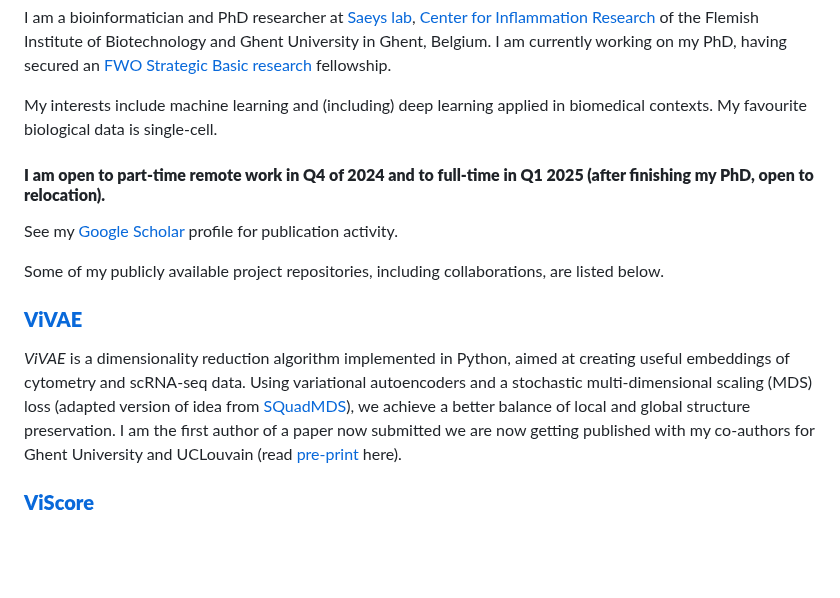
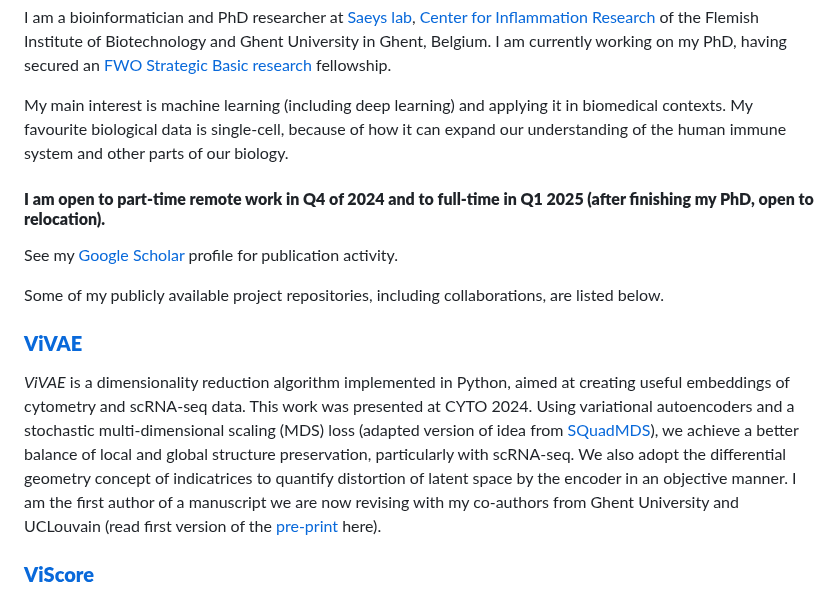
Before and after one commit to davnovak/davnovak.github.io, a Markdown page: README.md, the part around one of its changes. Drawn GitHub-style; blank space fills up the shorter version.

```diff
--- a/README.md
+++ b/README.md
@@ -6,8 +6,8 @@
 I am a bioinformatician and PhD researcher at [Saeys lab](https://saeyslab.sites.vib.be/en), [Center for Inflammation Research](https://www.irc.ugent.be) of the Flemish Institute of Biotechnology and Ghent University in Ghent, Belgium.
 I am currently working on my PhD, having secured an [FWO Strategic Basic research](https://www.fwo.be/en/fellowships-funding/phd-fellowships/phd-fellowship-strategic-basic-research/) fellowship.
 
-My interests include machine learning and (including) deep learning applied in biomedical contexts.
-My favourite biological data is single-cell.
+My main interest is machine learning (including deep learning) and applying it in biomedical contexts.
+My favourite biological data is single-cell, because of how it can expand our understanding of the human immune system and other parts of our biology.
 
 #### **I am open to part-time remote work in Q4 of 2024 and to full-time in Q1 2025 (after finishing my PhD, open to relocation).**
 
@@ -18,8 +18,10 @@ Some of my publicly available project repositories, including collaborations, ar
 ### [**ViVAE**](https://github.com/saeyslab/ViVAE)
 
 *ViVAE* is a dimensionality reduction algorithm implemented in Python, aimed at creating useful embeddings of cytometry and scRNA-seq data.
-Using variational autoencoders and a stochastic multi-dimensional scaling (MDS) loss (adapted version of idea from [SQuadMDS](https://github.com/PierreLambert3/SQuaD-MDS-and-FItSNE-hybrid)), we achieve a better balance of local and global structure preservation.
-I am the first author of a paper now submitted we are now getting published with my co-authors for Ghent University and UCLouvain (read [pre-print](https://www.biorxiv.org/content/10.1101/2023.11.23.568428v2) here).
+This work was presented at CYTO 2024.
+Using variational autoencoders and a stochastic multi-dimensional scaling (MDS) loss (adapted version of idea from [SQuadMDS](https://github.com/PierreLambert3/SQuaD-MDS-and-FItSNE-hybrid)), we achieve a better balance of local and global structure preservation, particularly with scRNA-seq.
+We also adopt the differential geometry concept of indicatrices to quantify distortion of latent space by the encoder in an objective manner.
+I am the first author of a manuscript we are now revising with my co-authors from Ghent University and UCLouvain (read first version of the [pre-print](https://www.biorxiv.org/content/10.1101/2023.11.23.568428v2) here).
 
 ### [**ViScore**](https://github.com/saeyslab/ViScore)
 
```
Also changed, not shown: other parts of README.md (+14 -5 lines).
